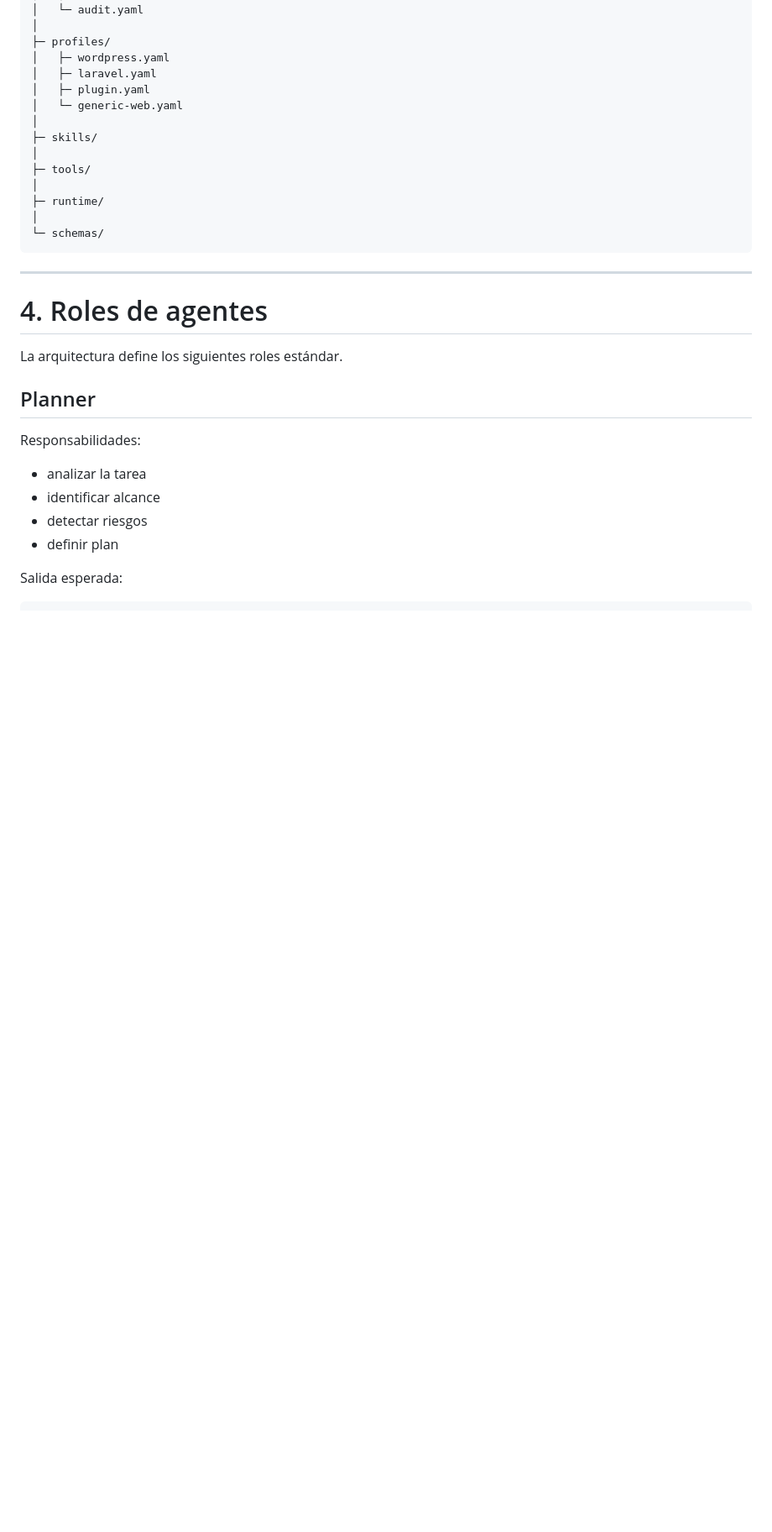
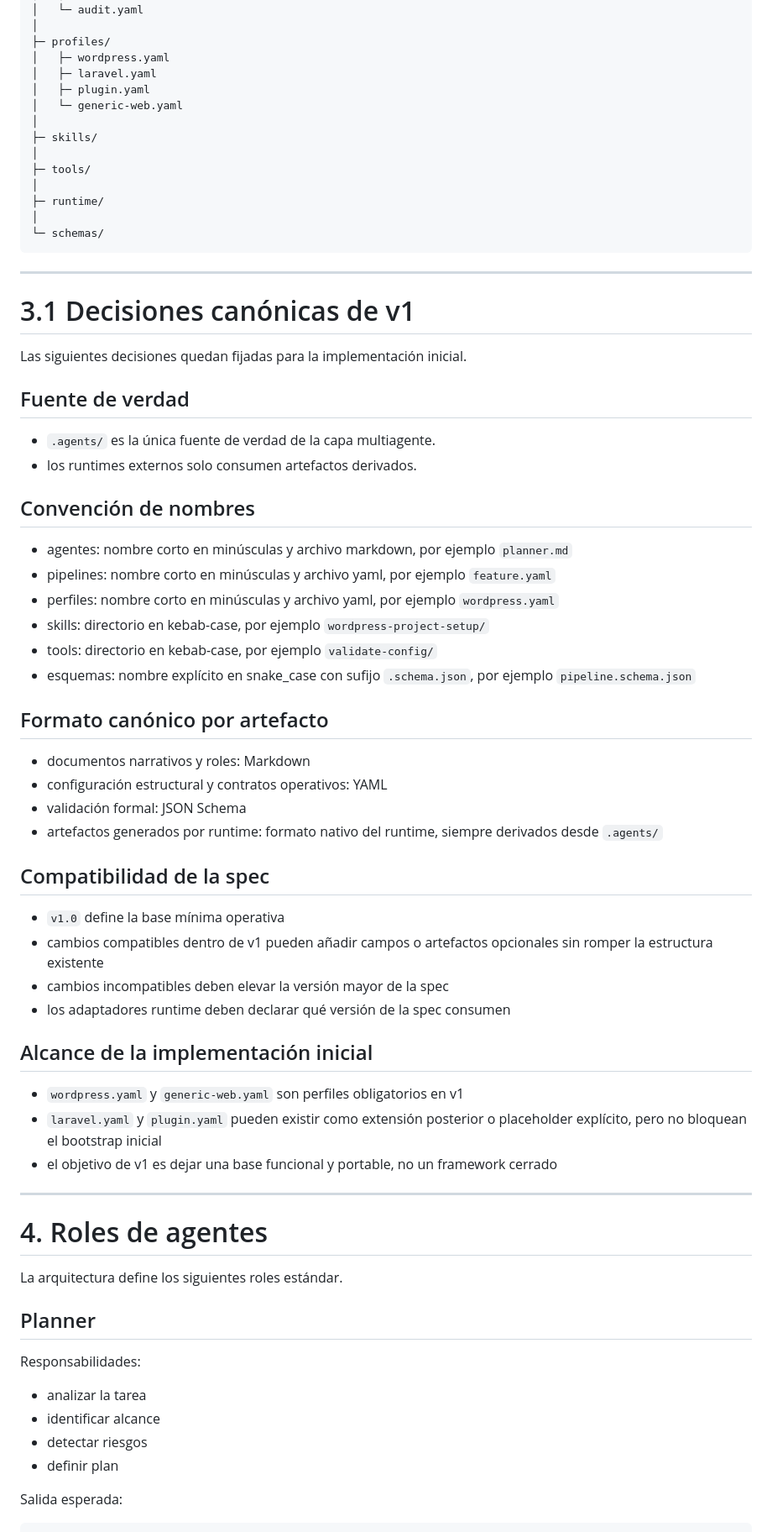
Before and after one commit to AtlasAtlantic/multiagente-wordpress-gutemberg-13-03, a Markdown page: docs/agents-spec-v1.md, the part around one of its changes. Shown at 84% size. Rendered like a GitHub page; blank space fills up the shorter version.

Commit message:
docs(agents): document Phase 1 closure with spec and checklist updates

```diff
--- a/docs/agents-spec-v1.md
+++ b/docs/agents-spec-v1.md
@@ -137,6 +140,46 @@ La carpeta `.agents/` debe poder copiarse entre repositorios y funcionar con mí
 
 ---
 
+# 3.1 Decisiones canónicas de v1
+
+Las siguientes decisiones quedan fijadas para la implementación inicial.
+
+## Fuente de verdad
+
+- `.agents/` es la única fuente de verdad de la capa multiagente.
+- los runtimes externos solo consumen artefactos derivados.
+
+## Convención de nombres
+
+- agentes: nombre corto en minúsculas y archivo markdown, por ejemplo `planner.md`
+- pipelines: nombre corto en minúsculas y archivo yaml, por ejemplo `feature.yaml`
+- perfiles: nombre corto en minúsculas y archivo yaml, por ejemplo `wordpress.yaml`
+- skills: directorio en kebab-case, por ejemplo `wordpress-project-setup/`
+- tools: directorio en kebab-case, por ejemplo `validate-config/`
+- esquemas: nombre explícito en snake_case con sufijo `.schema.json`, por ejemplo `pipeline.schema.json`
+
+## Formato canónico por artefacto
+
+- documentos narrativos y roles: Markdown
+- configuración estructural y contratos operativos: YAML
+- validación formal: JSON Schema
+- artefactos generados por runtime: formato nativo del runtime, siempre derivados desde `.agents/`
+
+## Compatibilidad de la spec
+
+- `v1.0` define la base mínima operativa
+- cambios compatibles dentro de v1 pueden añadir campos o artefactos opcionales sin romper la estructura existente
+- cambios incompatibles deben elevar la versión mayor de la spec
+- los adaptadores runtime deben declarar qué versión de la spec consumen
+
+## Alcance de la implementación inicial
+
+- `wordpress.yaml` y `generic-web.yaml` son perfiles obligatorios en v1
+- `laravel.yaml` y `plugin.yaml` pueden existir como extensión posterior o placeholder explícito, pero no bloquean el bootstrap inicial
+- el objetivo de v1 es dejar una base funcional y portable, no un framework cerrado
+
+---
+
 # 4. Roles de agentes
 
 La arquitectura define los siguientes roles estándar.
```
Also changed, not shown: other parts of docs/agents-spec-v1.md (+4 -1 lines), docs/agents-change-record.md (+27 -0 lines), docs/agents-implementation-checklist.md (+8 -8 lines).
